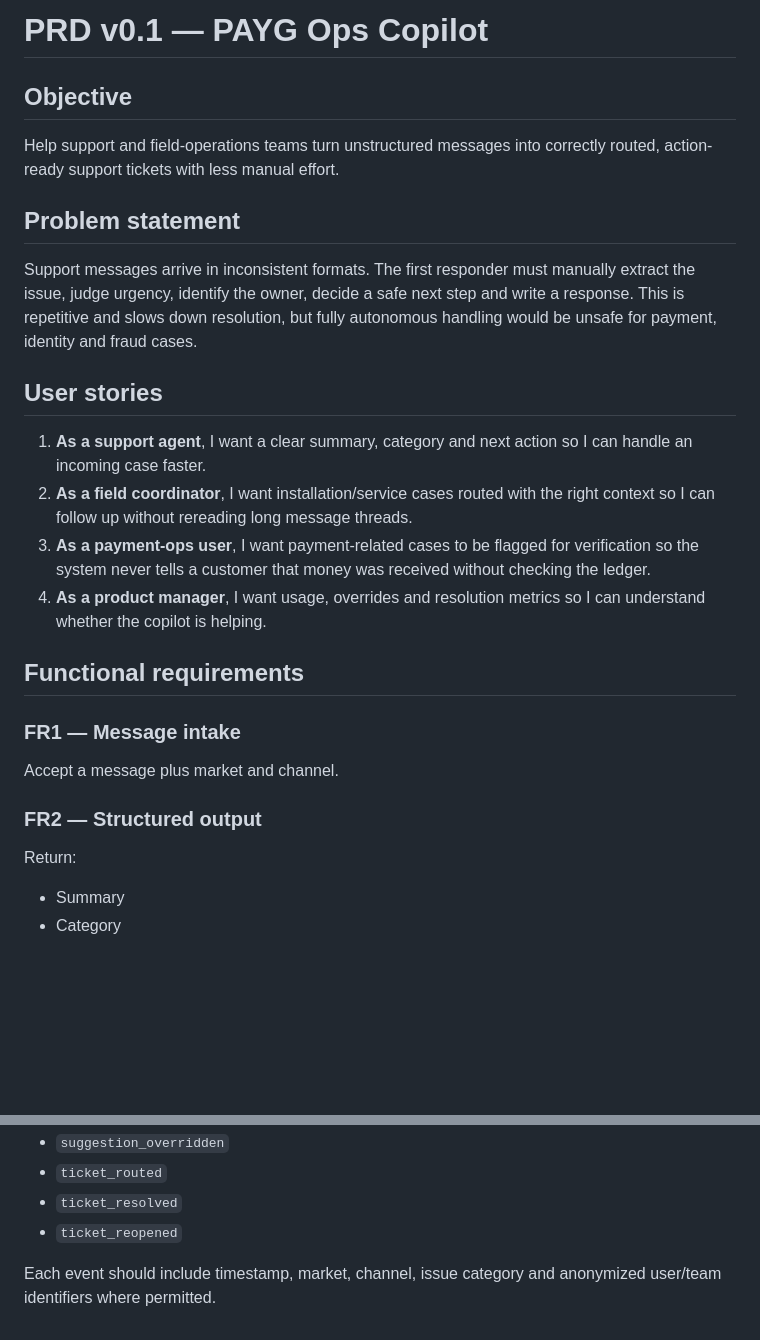
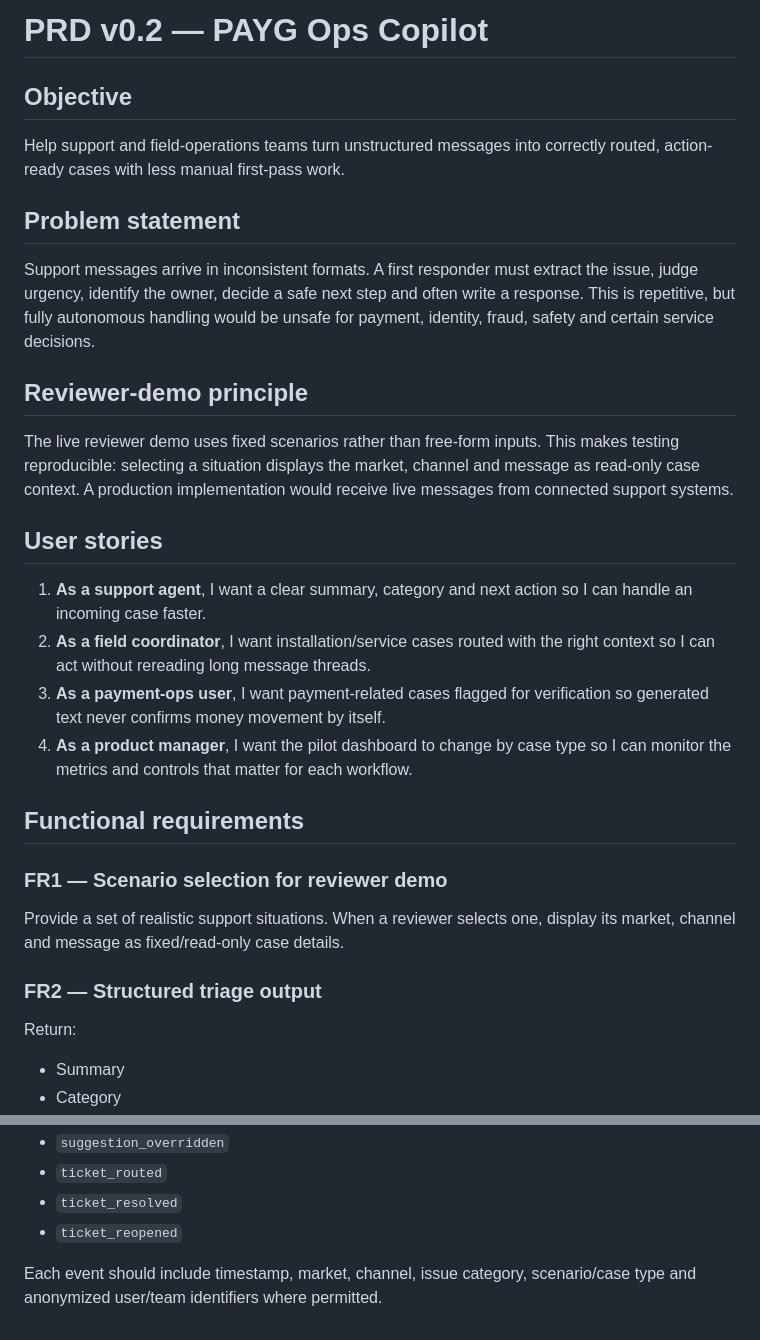
Before and after one commit to varsha1005/payg-ops-copilot, a Markdown page: docs/PRD.md, 2 parts joined by grey strips. Drawn GitHub-style; blank space fills up the shorter version.

```diff
--- a/docs/PRD.md
+++ b/docs/PRD.md
@@ -1,24 +1,27 @@
-# PRD v0.1 — PAYG Ops Copilot
+# PRD v0.2 — PAYG Ops Copilot
 
 ## Objective
-Help support and field-operations teams turn unstructured messages into correctly routed, action-ready support tickets with less manual effort.
+Help support and field-operations teams turn unstructured messages into correctly routed, action-ready cases with less manual first-pass work.
 
 ## Problem statement
-Support messages arrive in inconsistent formats. The first responder must manually extract the issue, judge urgency, identify the owner, decide a safe next step and write a response. This is repetitive and slows down resolution, but fully autonomous handling would be unsafe for payment, identity and fraud cases.
+Support messages arrive in inconsistent formats. A first responder must extract the issue, judge urgency, identify the owner, decide a safe next step and often write a response. This is repetitive, but fully autonomous handling would be unsafe for payment, identity, fraud, safety and certain service decisions.
+
+## Reviewer-demo principle
+The live reviewer demo uses fixed scenarios rather than free-form inputs. This makes testing reproducible: selecting a situation displays the market, channel and message as read-only case context. A production implementation would receive live messages from connected support systems.
 
 ## User stories
 
 1. **As a support agent**, I want a clear summary, category and next action so I can handle an incoming case faster.
-2. **As a field coordinator**, I want installation/service cases routed with the right context so I can follow up without rereading long message threads.
-3. **As a payment-ops user**, I want payment-related cases to be flagged for verification so the system never tells a customer that money was received without checking the ledger.
-4. **As a product manager**, I want usage, overrides and resolution metrics so I can understand whether the copilot is helping.
+2. **As a field coordinator**, I want installation/service cases routed with the right context so I can act without rereading long message threads.
+3. **As a payment-ops user**, I want payment-related cases flagged for verification so generated text never confirms money movement by itself.
+4. **As a product manager**, I want the pilot dashboard to change by case type so I can monitor the metrics and controls that matter for each workflow.
 
 ## Functional requirements
 
-### FR1 — Message intake
-Accept a message plus market and channel.
+### FR1 — Scenario selection for reviewer demo
+Provide a set of realistic support situations. When a reviewer selects one, display its market, channel and message as fixed/read-only case details.
 
-### FR2 — Structured output
+### FR2 — Structured triage output
 Return:
 - Summary
 - Category
@@ -80,4 +96,4 @@ Suggested events:
 - `ticket_resolved`
 - `ticket_reopened`
 
-Each event should include timestamp, market, channel, issue category and anonymized user/team identifiers where permitted.
+Each event should include timestamp, market, channel, issue category, scenario/case type and anonymized user/team identifiers where permitted.
```
Also changed, not shown: other parts of docs/PRD.md (+30 -17 lines).
